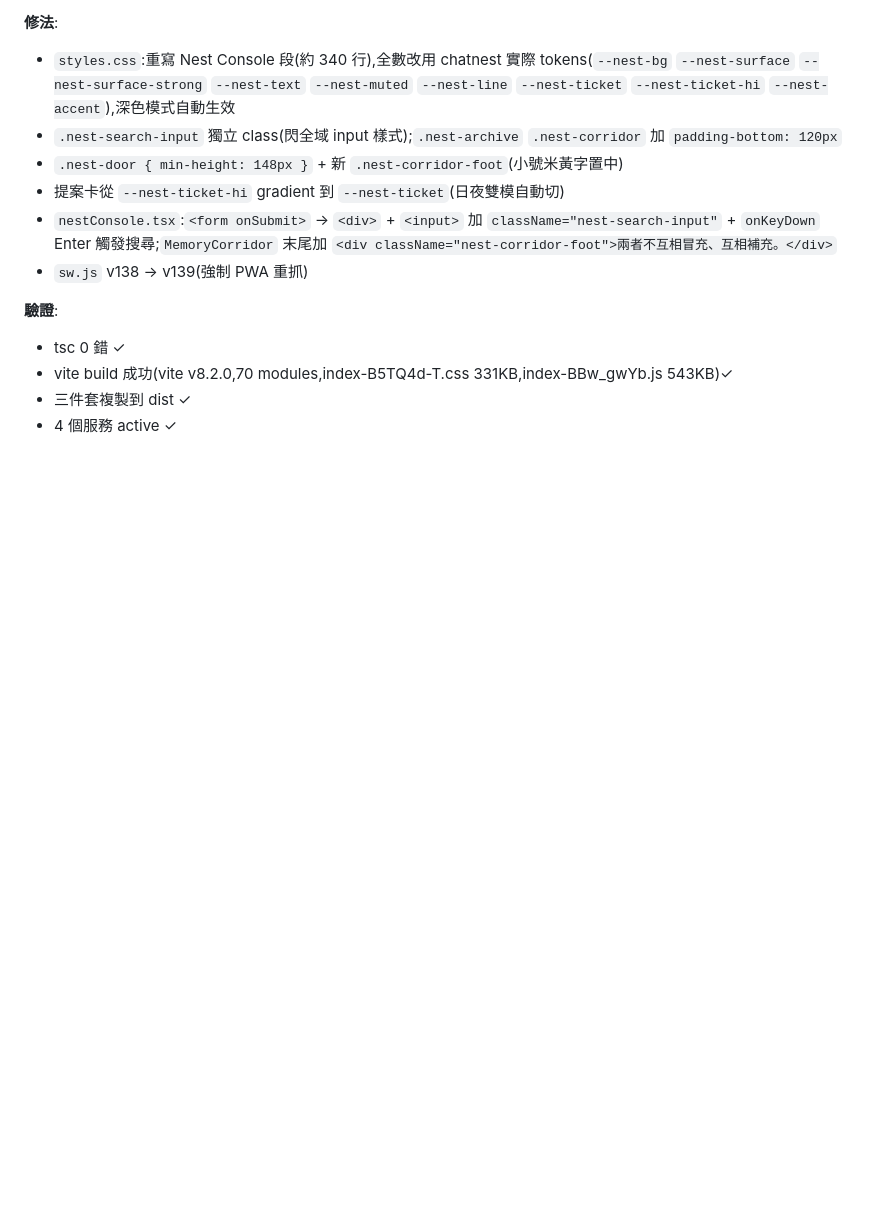
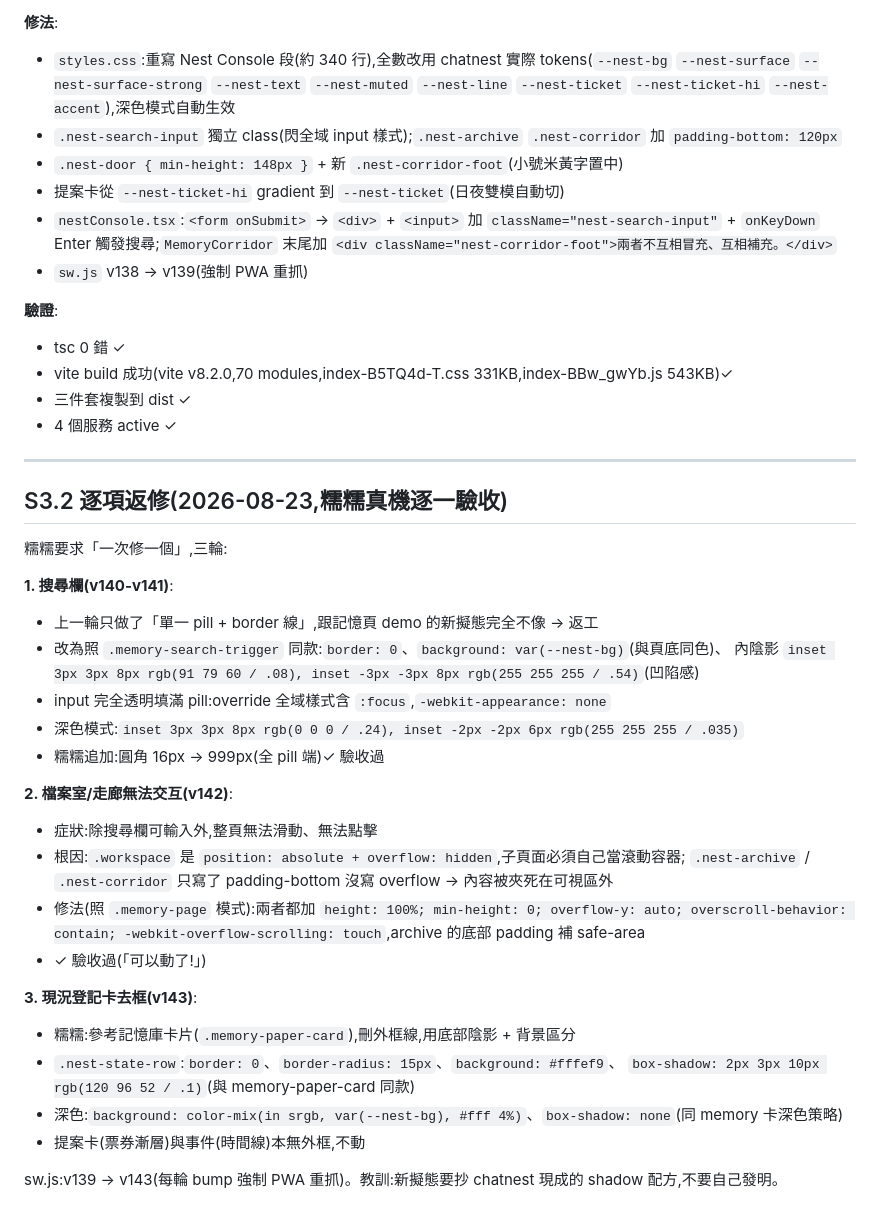
Before and after one commit to jiuxin3330-arch/OperitForge, a Markdown page: nest-memory/PHASE_B_NOTES.md, the part around the change. Rendered like a GitHub page; blank space fills up the shorter version.

Commit message:
工單 B S3.2:逐項返修紀錄(搜尋欄新擬態/滾動容器/卡片去框)
- 搜尋欄照 memory-search-trigger 同款新擬態內陰影,999px 全 pill,input 透明填滿
- 檔案室/走廊補 overflow-y: auto 滾動容器(workspace 是 absolute + overflow hidden,子頁必須自己滾)
- 現況登記卡照 memory-paper-card:去外框、白紙底、底部陰影,深色 color-mix
- sw v139→v143

Co-Authored-By: Claude Fable 5 <noreply@anthropic.com>
Claude-Session: https://claude.ai/code/session_018XUHMdLi4S6g6NxtfYAueJ

```diff
--- a/nest-memory/PHASE_B_NOTES.md
+++ b/nest-memory/PHASE_B_NOTES.md
@@ -167,3 +167,34 @@
 - vite build 成功(vite v8.2.0,70 modules,index-B5TQ4d-T.css 331KB,index-BBw_gwYb.js 543KB)✓
 - 三件套複製到 dist ✓
 - 4 個服務 active ✓
+
+---
+
+## S3.2 逐項返修(2026-08-23,糯糯真機逐一驗收)
+
+糯糯要求「一次修一個」,三輪:
+
+**1. 搜尋欄(v140-v141)**:
+- 上一輪只做了「單一 pill + border 線」,跟記憶頁 demo 的新擬態完全不像 → 返工
+- 改為照 `.memory-search-trigger` 同款:`border: 0`、`background: var(--nest-bg)`(與頁底同色)、
+  內陰影 `inset 3px 3px 8px rgb(91 79 60 / .08), inset -3px -3px 8px rgb(255 255 255 / .54)`(凹陷感)
+- input 完全透明填滿 pill:override 全域樣式含 `:focus`,`-webkit-appearance: none`
+- 深色模式:`inset 3px 3px 8px rgb(0 0 0 / .24), inset -2px -2px 6px rgb(255 255 255 / .035)`
+- 糯糯追加:圓角 16px → 999px(全 pill 端)✓ 驗收過
+
+**2. 檔案室/走廊無法交互(v142)**:
+- 症狀:除搜尋欄可輸入外,整頁無法滑動、無法點擊
+- 根因:`.workspace` 是 `position: absolute + overflow: hidden`,子頁面必須自己當滾動容器;
+  `.nest-archive` / `.nest-corridor` 只寫了 padding-bottom 沒寫 overflow → 內容被夾死在可視區外
+- 修法(照 `.memory-page` 模式):兩者都加 `height: 100%; min-height: 0; overflow-y: auto;
+  overscroll-behavior: contain; -webkit-overflow-scrolling: touch`,archive 的底部 padding 補 safe-area
+- ✓ 驗收過(「可以動了!」)
+
+**3. 現況登記卡去框(v143)**:
+- 糯糯:參考記憶庫卡片(`.memory-paper-card`),刪外框線,用底部陰影 + 背景區分
+- `.nest-state-row`:`border: 0`、`border-radius: 15px`、`background: #fffef9`、
+  `box-shadow: 2px 3px 10px rgb(120 96 52 / .1)`(與 memory-paper-card 同款)
+- 深色:`background: color-mix(in srgb, var(--nest-bg), #fff 4%)`、`box-shadow: none`(同 memory 卡深色策略)
+- 提案卡(票券漸層)與事件(時間線)本無外框,不動
+
+sw.js:v139 → v143(每輪 bump 強制 PWA 重抓)。教訓:新擬態要抄 chatnest 現成的 shadow 配方,不要自己發明。
```
